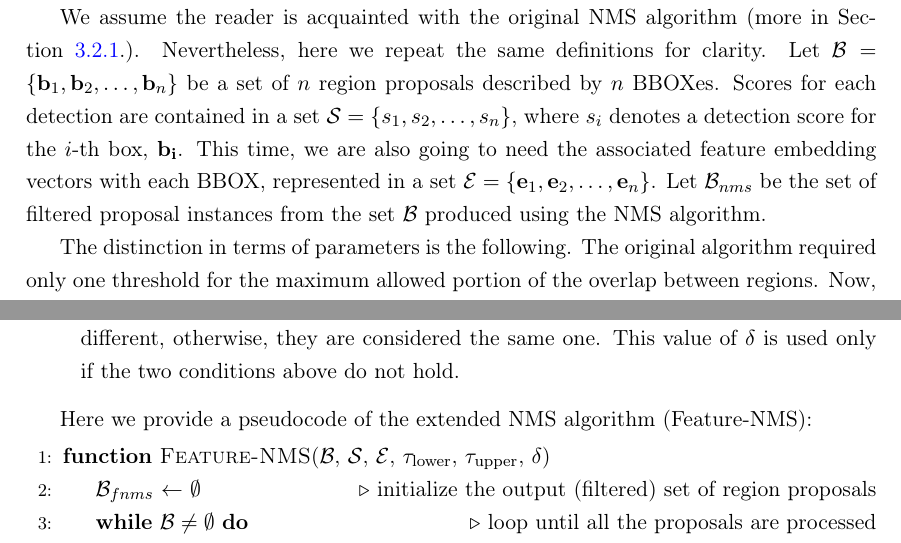
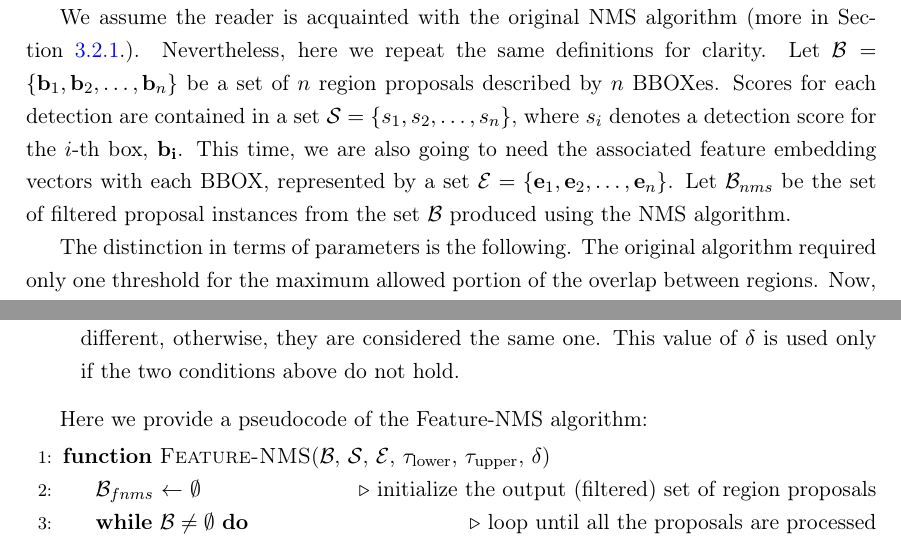
Before and after one commit to mondrasovic/phd_thesis, a LaTeX thesis (tex/main.tex, which reads tex/chapters/methodology/sections/siammot_and_featureemb.tex): two parts of page 84 of 101, joined at a grey line, cut so that both start at the same text. Compiled offline with pdfLaTeX.

Commit message:
Minor update.

```diff
--- a/tex/chapters/methodology/sections/siammot_and_featureemb.tex
+++ b/tex/chapters/methodology/sections/siammot_and_featureemb.tex
@@ -22,7 +22,7 @@ This observation led us to the following hypothesis. Given the fact the Siamese
 
 Salscheider~\cite{salscheider2020featurenms} proposed an extended \gls{nms} algorithm that incorporates a distance between feature embeddings dubbed as \featurenms{}. Considering our idea introduced above, we had to encompass the vector embeddings into the solver reasoning. At the beginning, we came up with the solution that exactly copied the one the mentioned author proposed. That provided further justification for attempting to implement the algorithm and test it in practice. The advantage is that this approach is restricted to the inference phase, thus experimenting with it did not require model re-training.
 
-We assume the reader is acquainted with the original \gls{nms} algorithm (more in Section~\ref{ssec:NonMaximumSuppression}.). Nevertheless, here we repeat the same definitions for clarity. Let $\mset{B} = \cbrackets{\vect{b}_1, \vect{b}_2, \dots, \vect{b}_n}$ be a set of $n$ region proposals described by $n$ \glspl{bbox}. Scores for each detection are contained in a set $\mset{S} = \cbrackets{s_1, s_2, \dots, s_n}$, where $s_i$ denotes a detection score for the $i$-th box, $\vect{b_i}$. This time, we are also going to need the associated feature embedding vectors with each \gls{bbox}, represented in a set $\mset{E} = \cbrackets{\vect{e}_1, \vect{e}_2, \dots, \vect{e}_n}$. Let $\mset{B}_{nms}$ be  the set of filtered proposal instances from the set $\mset{B}$ produced using the \gls{nms} algorithm.
+We assume the reader is acquainted with the original \gls{nms} algorithm (more in Section~\ref{ssec:NonMaximumSuppression}.). Nevertheless, here we repeat the same definitions for clarity. Let $\mset{B} = \cbrackets{\vect{b}_1, \vect{b}_2, \dots, \vect{b}_n}$ be a set of $n$ region proposals described by $n$ \glspl{bbox}. Scores for each detection are contained in a set $\mset{S} = \cbrackets{s_1, s_2, \dots, s_n}$, where $s_i$ denotes a detection score for the $i$-th box, $\vect{b_i}$. This time, we are also going to need the associated feature embedding vectors with each \gls{bbox}, represented by a set $\mset{E} = \cbrackets{\vect{e}_1, \vect{e}_2, \dots, \vect{e}_n}$. Let $\mset{B}_{nms}$ be  the set of filtered proposal instances from the set $\mset{B}$ produced using the \gls{nms} algorithm.
 
 \def\threshlower{\tau_{\text{lower}}}
 \def\threshupper{\tau_{\text{upper}}}
@@ -35,7 +35,7 @@ The distinction in terms of parameters is the following. The original algorithm
     \item A threshold $\threshsim$ used as a decision boundary between the embedding vectors. This threshold should reflect a measure of similarity. If the adopted measure of similarity (cosine distance, Euclidean distance, ...) falls below $\threshsim$, then the two objects are different, otherwise, they are considered the same one. This value of $\threshsim$ is used only if the two conditions above do not hold.
 \end{itemize}
 
-Here we provide a pseudocode of the extended \gls{nms} algorithm (\featurenms{}):
+Here we provide a pseudocode of the \featurenms{} algorithm:
 
 \begin{algorithmic}[1]
     \Function{Feature-NMS}{$\mset{B}$, $\mset{S}$, $\mset{E}$, $\threshlower$, $\threshupper$, $\threshsim$}
```
Also changed, not shown: tex/chapters/methodology/sections/siammot_general.tex (+2 -0 lines).
